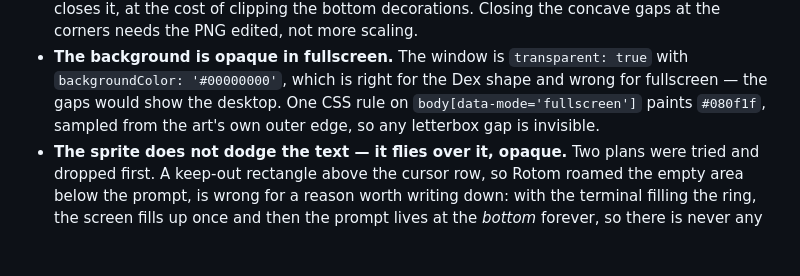
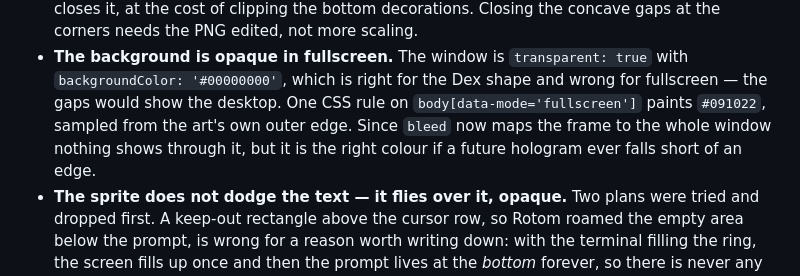
Before and after one commit to jchen208208/JC_Shell, a Markdown page: ROADMAP.md, the part around one of its changes. GitHub-like rendering; blank space fills up the shorter version.

```diff
--- a/ROADMAP.md
+++ b/ROADMAP.md
@@ -1613,8 +1614,10 @@ drifts around behind the text.
 - **The background is opaque in fullscreen.** The window is `transparent: true`
   with `backgroundColor: '#00000000'`, which is right for the Dex shape and
   wrong for fullscreen — the gaps would show the desktop. One CSS rule on
-  `body[data-mode='fullscreen']` paints `#080f1f`, sampled from the art's own
-  outer edge, so any letterbox gap is invisible.
+  `body[data-mode='fullscreen']` paints `#091022`, sampled from the art's own
+  outer edge. Since `bleed` now maps the frame to the whole window nothing
+  shows through it, but it is the right colour if a future hologram ever falls
+  short of an edge.
 - **The sprite does not dodge the text — it flies over it, opaque.** Two plans
   were tried and dropped first. A keep-out rectangle above the cursor row, so
   Rotom roamed the empty area below the prompt, is wrong for a reason worth
```
Also changed, not shown: other parts of ROADMAP.md (+31 -19 lines).
